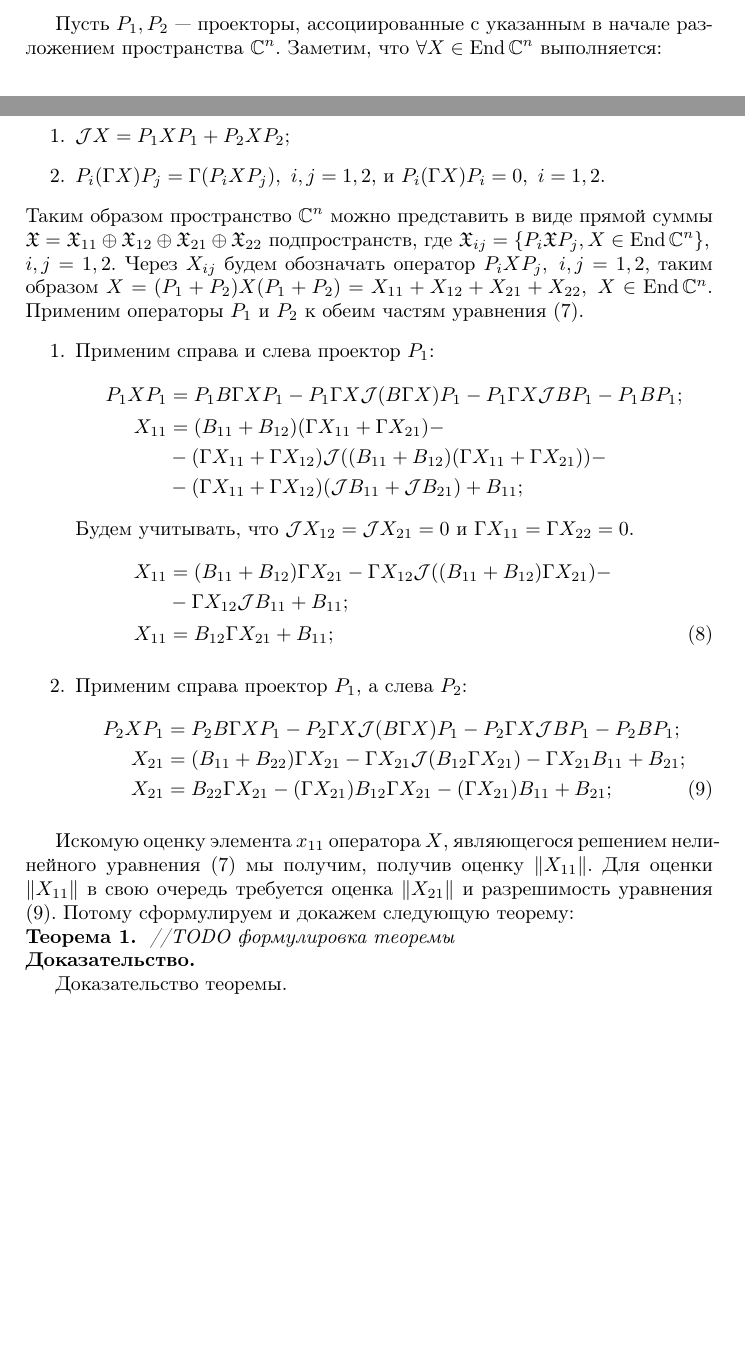
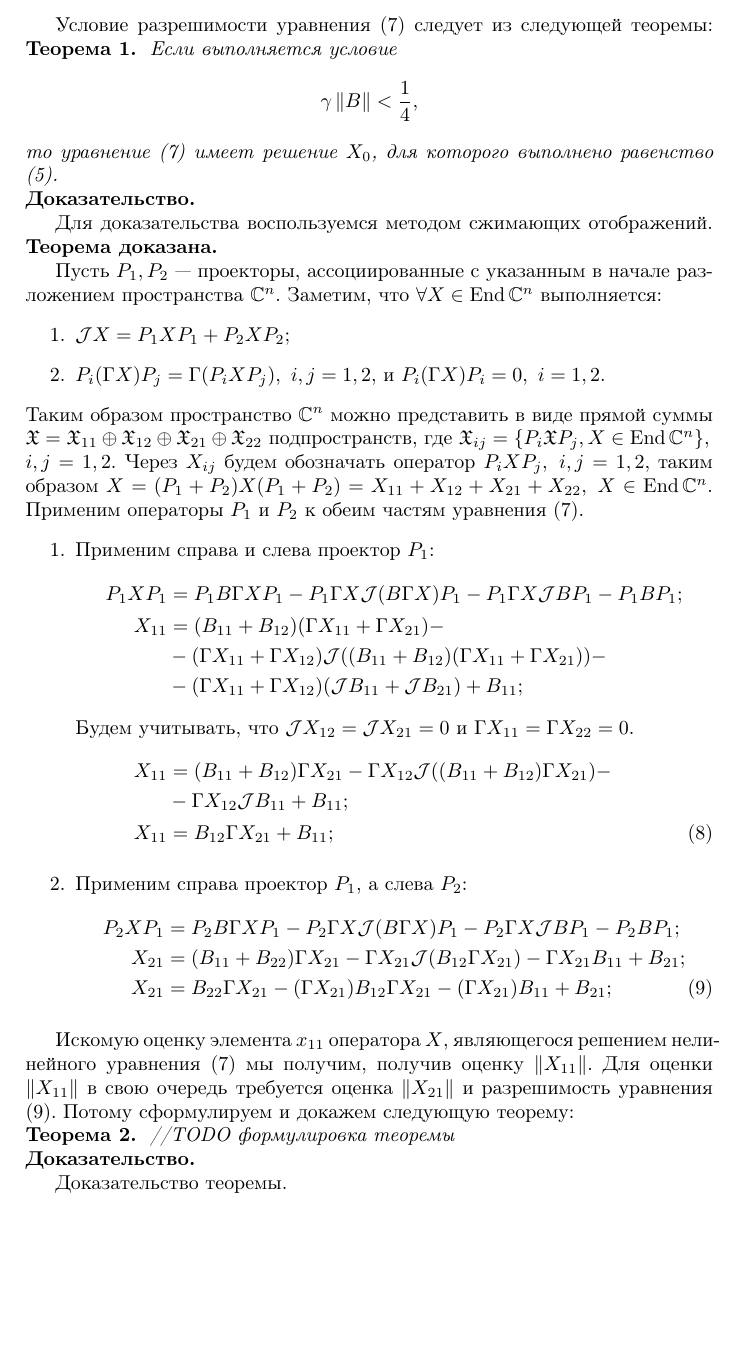
Before and after one commit to NesterovIlya/MathWorks, a LaTeX document (Task2/main.tex, which reads Task2/tex/main_part.tex): two parts of pages 2 and 3 of 3 before the commit and part of page 3 of 3 after it, the two joined at a grey line, cut at the place of the change, the shorter picture padded with empty space. Compiled offline with pdfLaTeX.

Commit message:
Начал набирать теорему.

```diff
--- a/Task2/tex/main_part.tex
+++ b/Task2/tex/main_part.tex
@@ -18,6 +18,19 @@ $$
 \begin{equation}\label{eq:x_main}
 	X = B\Gamma X - \Gamma X \mathcal{J}(B\Gamma X) - \Gamma X \mathcal{J}B - B = \Phi(X).
 \end{equation}
+
+Условие разрешимости уравнения (\ref{eq:x_main}) следует из следующей теоремы:
+\noindent\textbf{Теорема~1.}
+{ \it Если выполняется условие}
+$$
+	\gamma\norm{B} < \frac{1}{4},
+$$
+{\it то уравнение (\ref{eq:x_main}) имеет решение $X_0$, для которого выполнено равенство (\ref{eq:som_eq}).}
+
+\noindent\textbf{Доказательство.}
+
+Для доказательства воспользуемся методом сжимающих отображений.
+\textbf{Теорема доказана.}
 
 Пусть $P_1,P_2$ --- проекторы, ассоциированные с указанным в начале разложением пространства $\field{C}^n$. Заметим, что $\forall X \in \spaceend\field{C}^n$ выполняется:
 \begin{enumerate}
@@ -55,7 +68,7 @@ $$
 
 Искомую оценку элемента $x_{11}$ оператора $X$, являющегося решением нелинейного уравнения (\ref{eq:x_main}) мы получим, получив оценку $\norm{X_{11}}$. Для оценки $\norm{X_{11}}$ в свою очередь требуется оценка $\norm{X_{21}}$ и разрешимость уравнения (\ref{eq:x21}). Потому сформулируем и докажем следующую теорему:
 
-\noindent\textbf{Теорема~1.}
+\noindent\textbf{Теорема~2.}
 { \it //TODO формулировка теоремы}
 
 \noindent\textbf{Доказательство.}
```
Also changed, not shown: Task2/task2.pdf, 1 other file.
